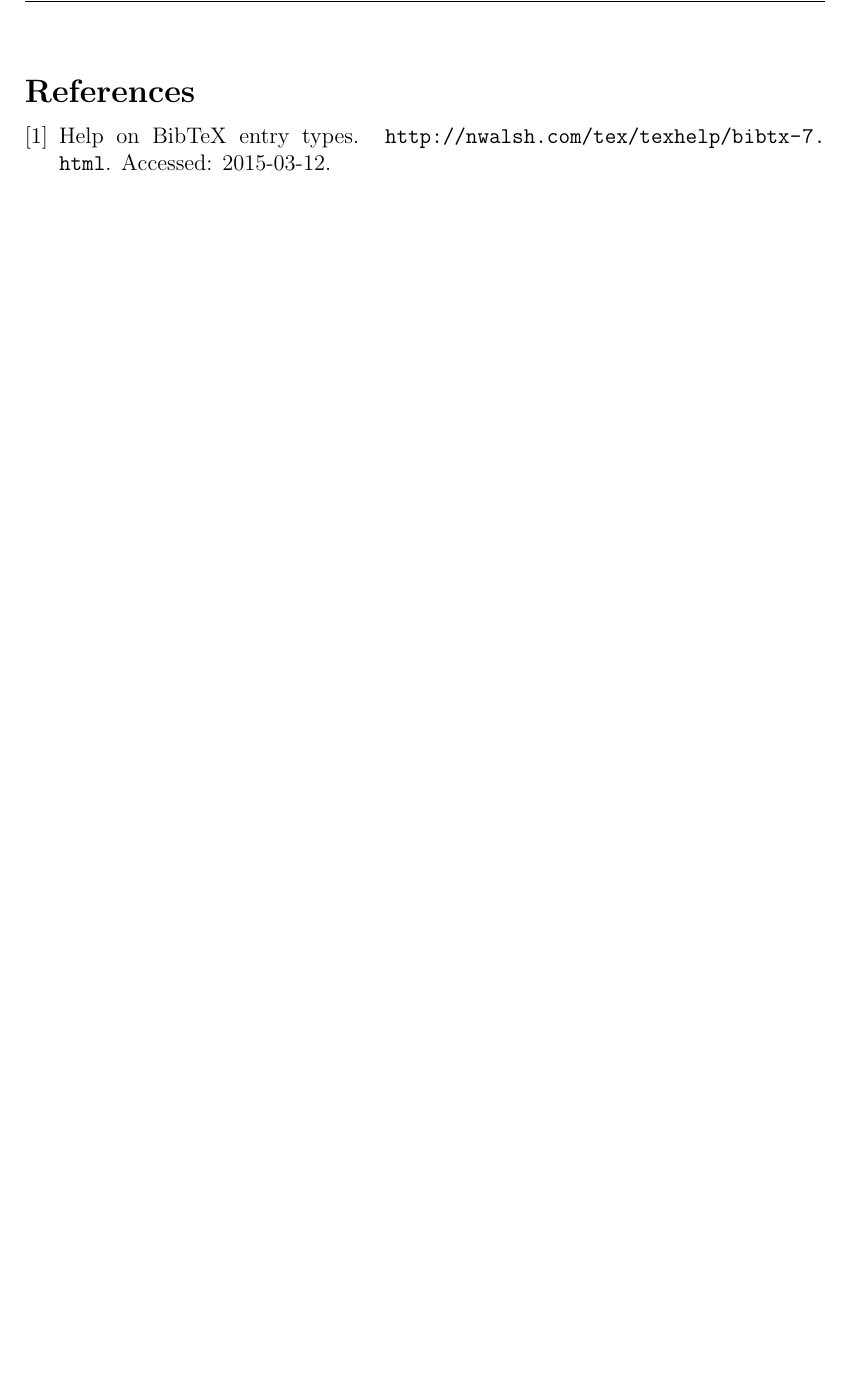
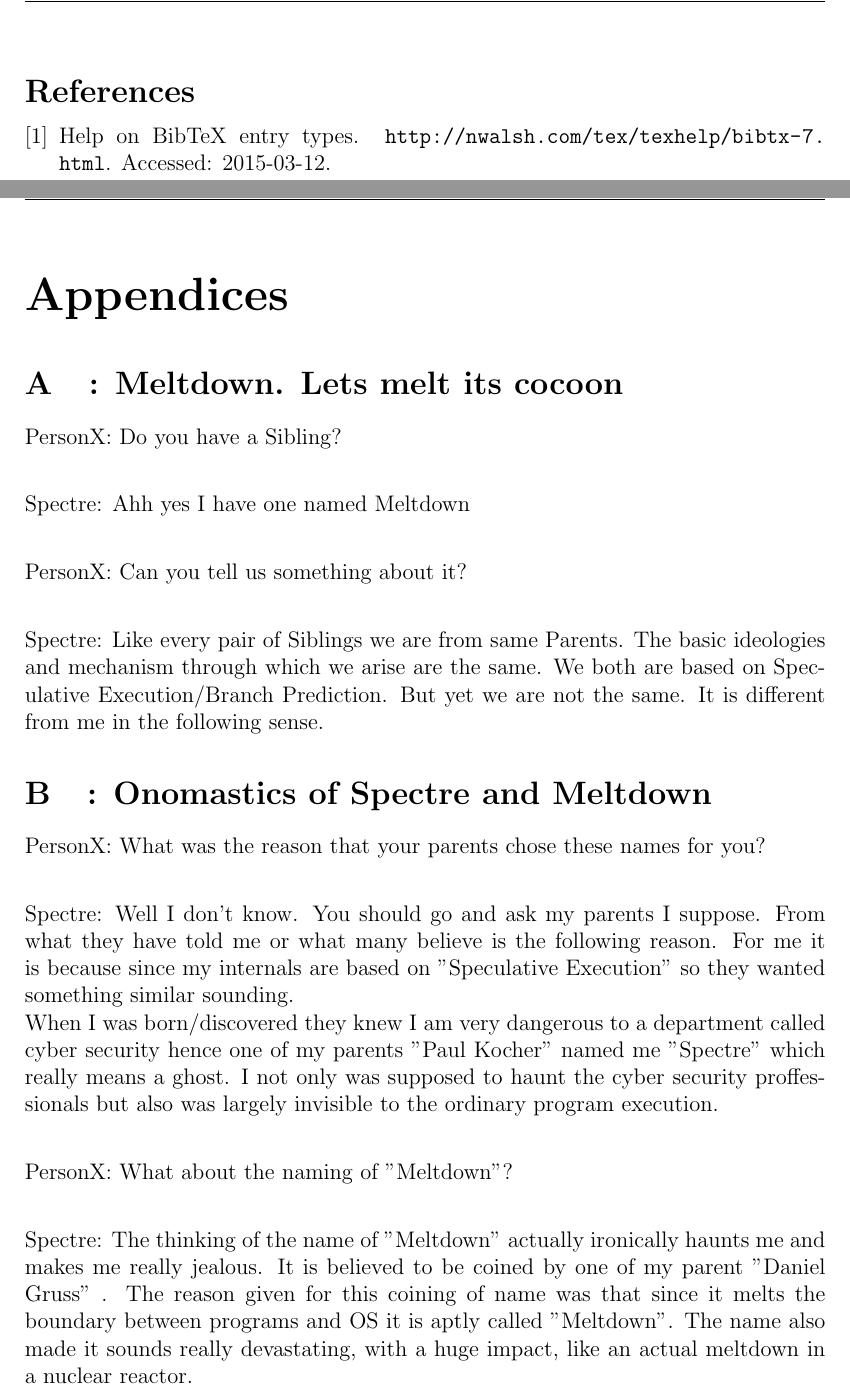
Before and after one commit to surajnarra/i7_Spectre_and_More, a LaTeX document (report/report.tex): part of page 6 of 6 before the commit and two parts of pages 7 and 8 of 9 after it, the two joined at a grey line, cut so that both start at the same text, the shorter picture padded with empty space. Compiled offline with pdfLaTeX.

Commit message:
appendices

```diff
--- a/report/report.tex
+++ b/report/report.tex
@@ -1,4 +1,5 @@
 \documentclass[12pt]{article}
+\usepackage[toc,page]{appendix}
 \usepackage[english]{babel}
 \usepackage{natbib}
 \usepackage{url}
@@ -113,5 +114,30 @@ I hope that you find this template both visually appealing and useful. \\
 \newpage
 \bibliographystyle{plain}
 \bibliography{biblist}
+\newpage
+\begin{appendices}
+	\section{: Meltdown. Lets melt its cocoon}
+	% the \\ insures the section title is centered below the phrase: AppendixA
 
+	PersonX: Do you have a Sibling?\\
+
+	Spectre: Ahh yes I have one named Meltdown\\
+
+	PersonX: Can you tell us something about it?\\
+
+	Spectre: Like every pair of Siblings we are from same Parents. The basic ideologies and mechanism through which we arise are the same. We both are based on Speculative Execution/Branch Prediction. But yet we are not the same. It is different from me in the following sense.
+
+	\section{:  Onomastics of Spectre and Meltdown}
+	% the \\ insures the section title is centered below the phrase: Appendix B
+
+	PersonX: What was the reason that your parents chose these names for you?\\
+
+	Spectre: Well I don't know. You should go and ask my parents I suppose. From what they have told me or what many believe is the following reason. For me it is because since my internals are based on "Speculative Execution"  so they wanted something similar sounding.\\ When I was born/discovered they knew I am very dangerous to a department called cyber security hence one of my parents "Paul Kocher" named me "Spectre" which really means a ghost. I not only was supposed to haunt the cyber security proffessionals but also was largely invisible to the ordinary program execution.\\
+
+	PersonX: What about the naming of "Meltdown"?\\
+
+	Spectre: The thinking of the name of "Meltdown" actually ironically haunts me and makes me really jealous. It is believed to be coined by one of my parent "Daniel Gruss" . The reason given for this coining of name was that since it melts the boundary between programs and OS it is aptly called "Meltdown". The name also made it sounds really devastating, with a huge impact, like an actual meltdown in a nuclear reactor.\\
+	Moreover, in German, meltdown is 'Kernschmelze,' which means 'melting of the core'. Since we call the CPU as a core and indeed a 'CPU Kern' so it is also a wordplay, implying that the CPU is not in a good condition."
+
+\end{appendices}
 \end{document}
```
Also changed, not shown: report/report.pdf, report/report.tex (6 more changed lines), 4 other files.
